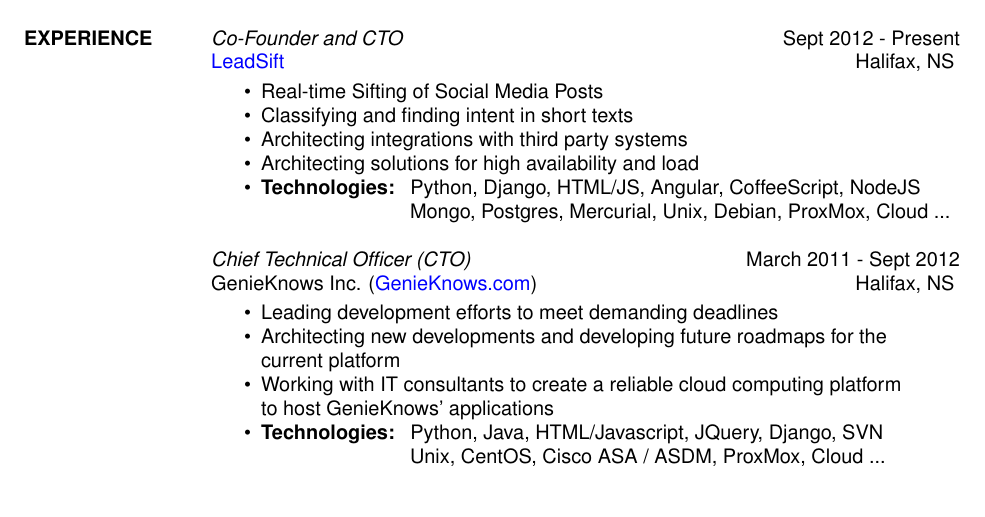
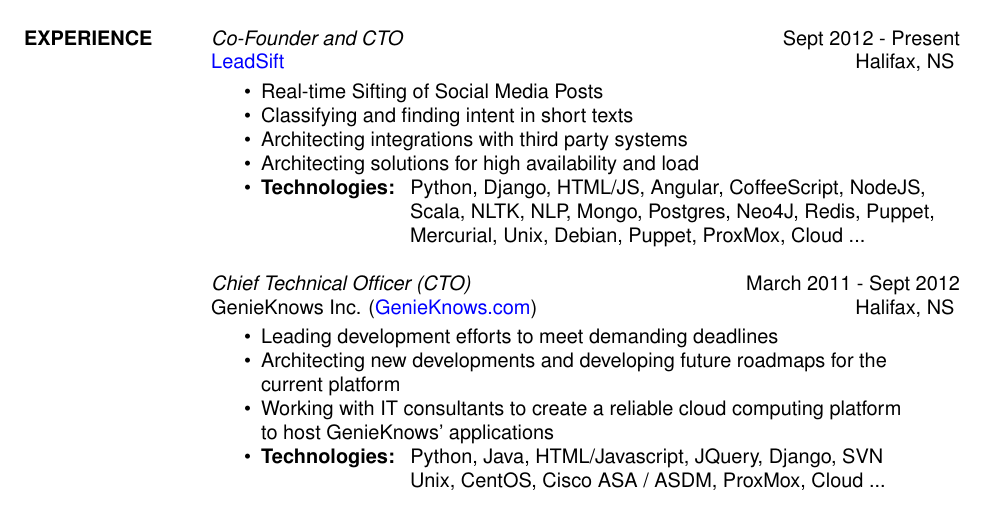
Before and after one commit to pykler/resume, a LaTeX CV (resume/hatem_nassrat.tex): part of page 1 of 2, cut so that both start at the same text. Compiled offline with pdfLaTeX.

Commit message:
Adding a few of the many technologies used at leadsift.

```diff
--- a/resume/hatem_nassrat.tex
+++ b/resume/hatem_nassrat.tex
@@ -78,8 +78,9 @@
      \item Architecting integrations with third party systems
      \item Architecting solutions for high availability and load
      \item {\bf Technologies:} \hspace{1pt}
-        Python, Django, HTML/JS, Angular, CoffeeScript, NodeJS \newline
-        \hspace*{72pt} Mongo, Postgres, Mercurial, Unix, Debian, ProxMox, Cloud ...
+        Python, Django, HTML/JS, Angular, CoffeeScript, NodeJS, \newline
+        \hspace*{72pt} Scala, NLTK, NLP, Mongo, Postgres, Neo4J, Redis, Puppet, \newline
+        \hspace*{72pt} Mercurial, Unix, Debian, Puppet, ProxMox, Cloud ...
     \end{itemize}
 
     {\sl Chief Technical Officer (CTO)} \hfill March 2011 - Sept 2012 \\
```
Also changed, not shown: resume/hatem_nassrat.tex (1 more changed lines).
